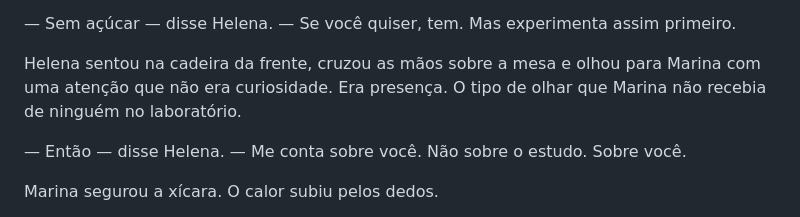
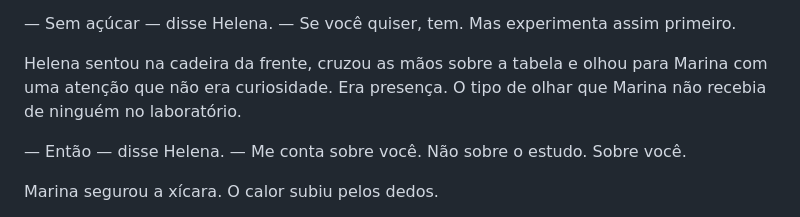
Before and after one commit to aleemerich/autobook, a Markdown page: chapters/ch_02.md, the part around the change. GitHub-like rendering.

Commit message:
editorial: revised ch02 (6.0 -> 6.0)

```diff
--- a/chapters/ch_02.md
+++ b/chapters/ch_02.md
@@ -148,7 +148,7 @@ Marina sentou. Deixou a mochila no chão e o caderno sobre a mesa. Helena coloco
 
 — Sem açúcar — disse Helena. — Se você quiser, tem. Mas experimenta assim primeiro.
 
-Helena sentou na cadeira da frente, cruzou as mãos sobre a mesa e olhou para Marina com uma atenção que não era curiosidade. Era presença. O tipo de olhar que Marina não recebia de ninguém no laboratório.
+Helena sentou na cadeira da frente, cruzou as mãos sobre a tabela e olhou para Marina com uma atenção que não era curiosidade. Era presença. O tipo de olhar que Marina não recebia de ninguém no laboratório.
 
 — Então — disse Helena. — Me conta sobre você. Não sobre o estudo. Sobre você.
 
```
